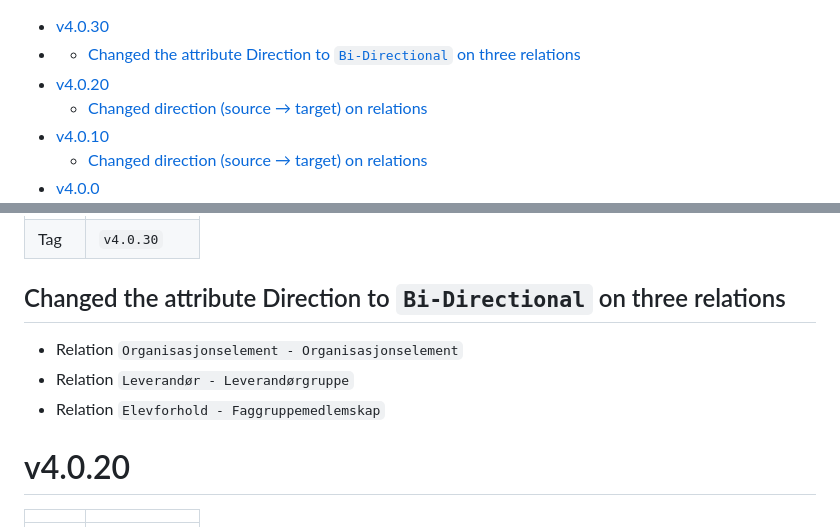
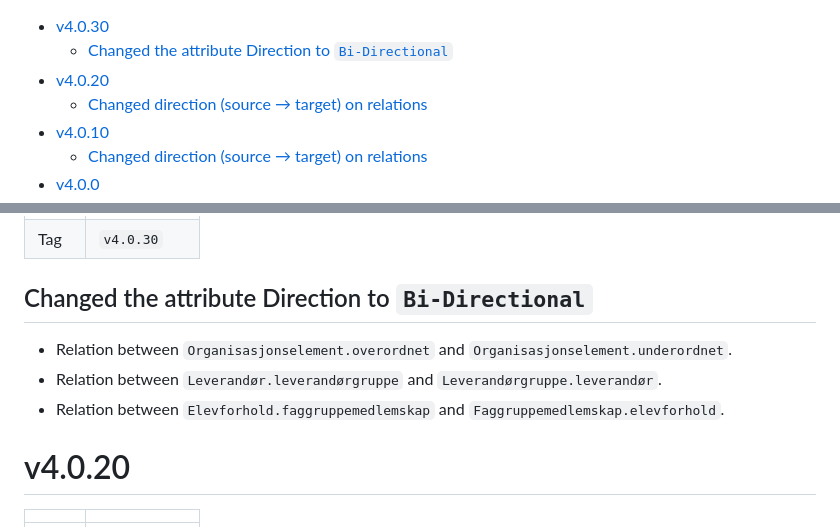
Before and after one commit to FINTLabs/fint-informasjonsmodell, a Markdown page: RELEASE-NOTES.md, 2 parts joined by grey strips. GitHub-like rendering.

Commit message:
Update RELEASE-NOTES.md for v4.0.30 release

```diff
--- a/RELEASE-NOTES.md
+++ b/RELEASE-NOTES.md
@@ -1,7 +1,7 @@
 <!-- MarkdownTOC autolink="true" -->
 
 - [v4.0.30](#v4030)
-- - [Changed the attribute Direction to `Bi-Directional` on three relations](#Changed-the-attribute-Direction-to-Bi-Directional-on-three-relations)
+  - [Changed the attribute Direction to `Bi-Directional`](#changed-the-attribute-direction-to-bi-directional)
 - [v4.0.20](#v4020)
   - [Changed direction (source → target) on relations](#changed-direction-source--target-on-relations)
 - [v4.0.10](#v4010)
@@ -148,10 +148,10 @@
 | Tag  | `v4.0.30`    |
 
-## Changed the attribute Direction to `Bi-Directional` on three relations
+## Changed the attribute Direction to `Bi-Directional`
 
-* Relation `Organisasjonselement - Organisasjonselement`
-* Relation `Leverandør - Leverandørgruppe`
-* Relation `Elevforhold - Faggruppemedlemskap`
+* Relation between `Organisasjonselement.overordnet` and `Organisasjonselement.underordnet`.
+* Relation between `Leverandør.leverandørgruppe` and `Leverandørgruppe.leverandør`.
+* Relation between `Elevforhold.faggruppemedlemskap` and `Faggruppemedlemskap.elevforhold`.
 
 # v4.0.20
 
```
Also changed, not shown: other parts of RELEASE-NOTES.md (+1 -1 lines).
